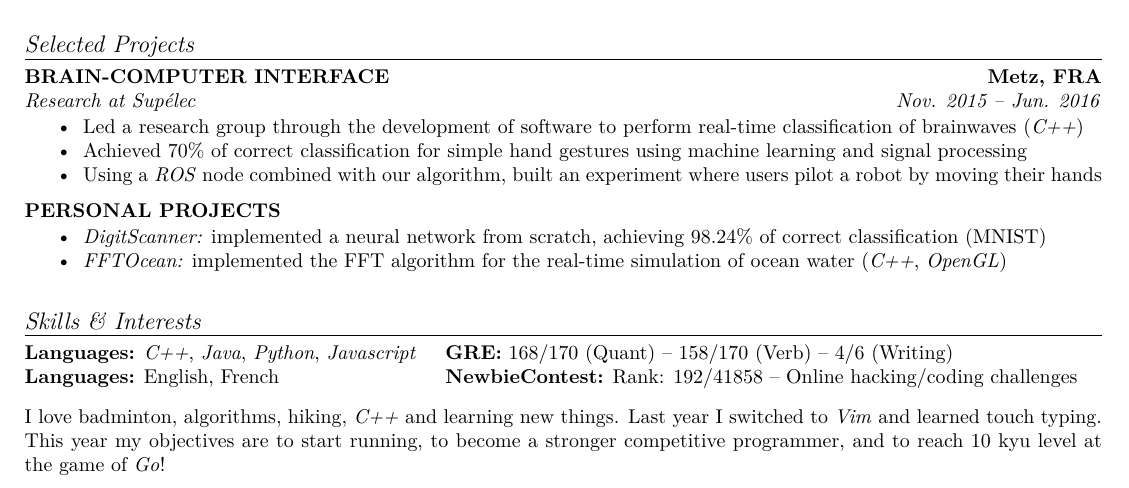
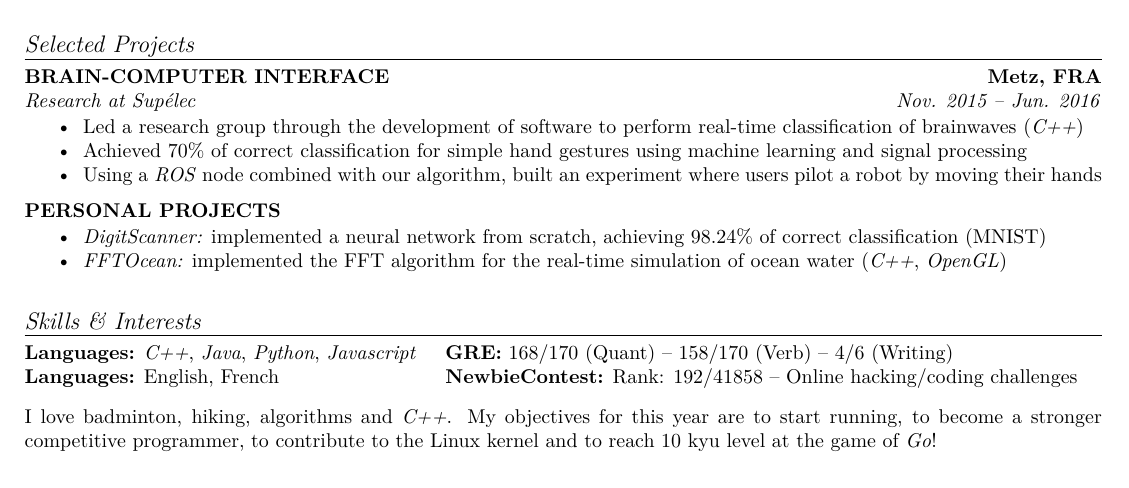
Before and after one commit to cswest/Resume, a LaTeX CV (Resume.tex): part of the page, cut so that both start at the same text. Compiled offline with pdfLaTeX.

Commit message:
Updated interests

```diff
--- a/Resume.tex
+++ b/Resume.tex
@@ -162,7 +162,7 @@
 \vspace{\marginmisc}
 
 \renewcommand{\baselinestretch}{0.8}
-I love badminton, algorithms, hiking, \textit{C++} and learning new things. Last year I switched to \textit{Vim} and learned touch typing. This year my objectives are to start running, to become a stronger competitive programmer, and to reach 10 kyu level at the game of \textit{Go}!
+I love badminton, hiking, algorithms and \textit{C++}. My objectives for this year are to start running, to become a stronger competitive programmer, to contribute to the Linux kernel and to reach 10 kyu level at the game of \textit{Go}!
 
 \end{footnotesize}
 \end{document}
```
Also changed, not shown: Resume.pdf.
